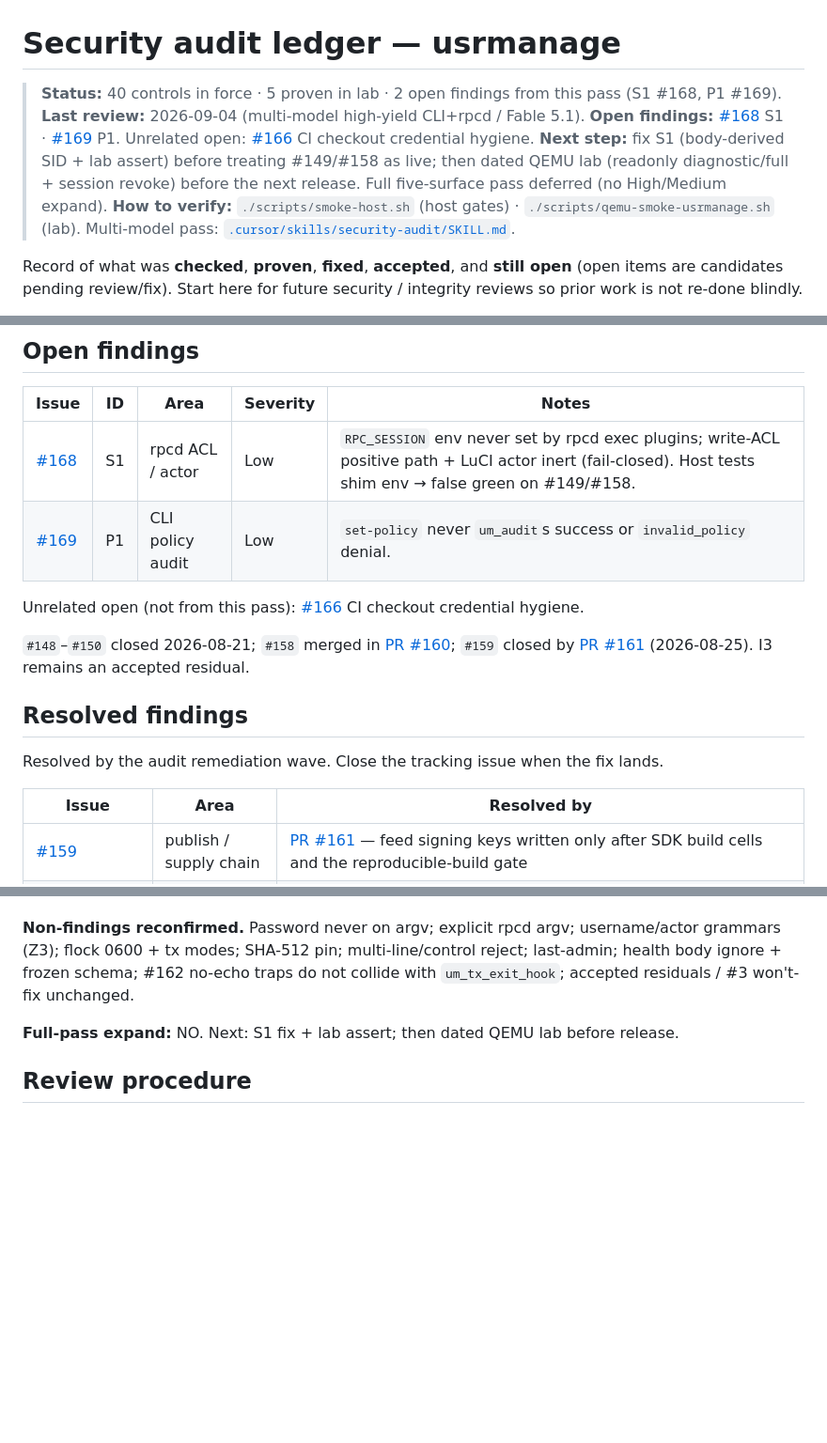
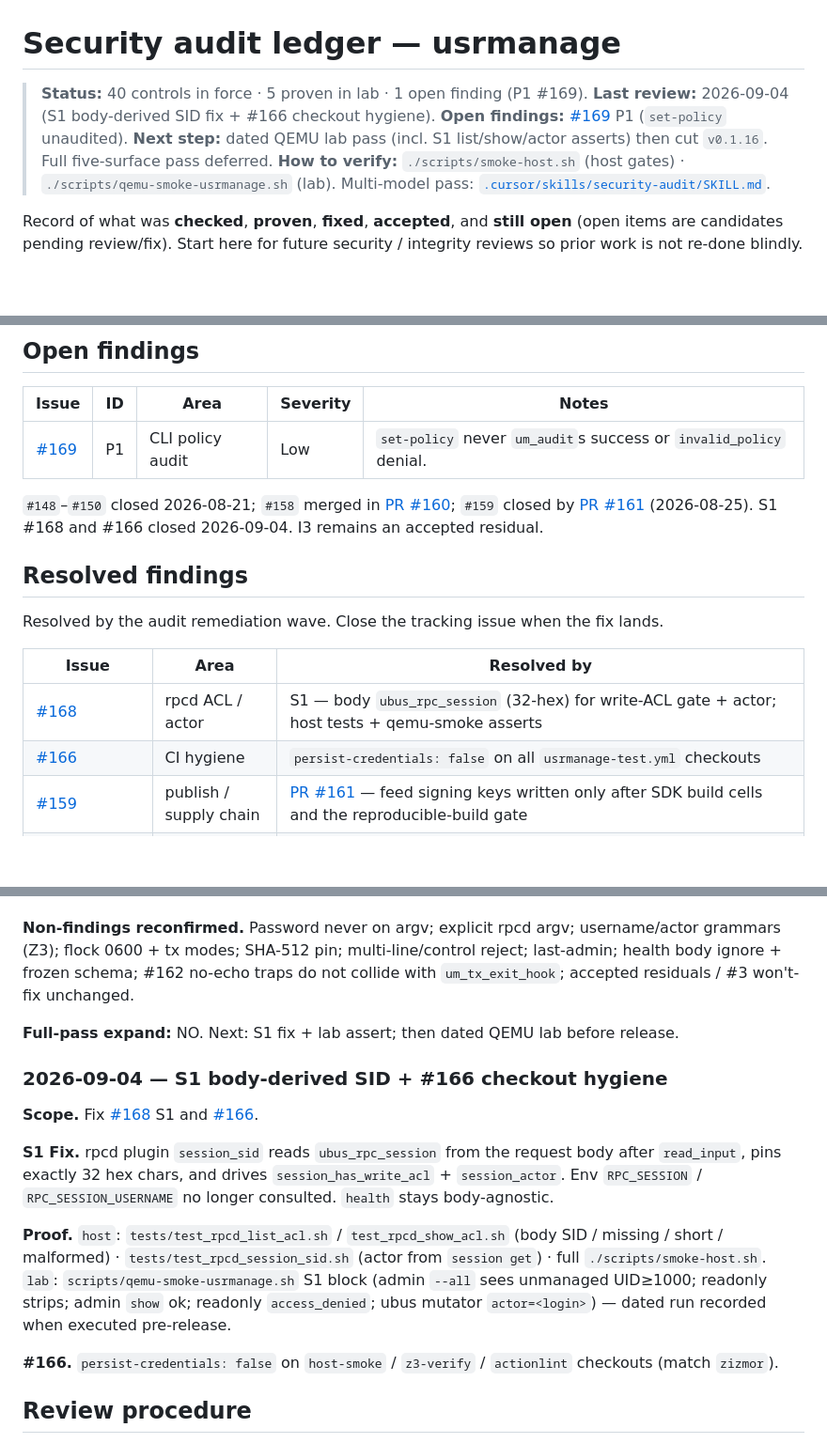
Before and after one commit to lucas-albers-lz4/usrmanage, a Markdown page: docs/security-review.md, 3 parts joined by grey strips. Shown at 94% size. GitHub-like rendering; blank space fills up the shorter version.

Commit message:
docs(security): close S1 #168 and #166 in the ledger

```diff
--- a/docs/security-review.md
+++ b/docs/security-review.md
@@ -1,9 +1,9 @@
 # Security audit ledger — usrmanage
 
-> **Status:** 40 controls in force · 5 proven in lab · 2 open findings from this pass (S1 #168, P1 #169).
-> **Last review:** 2026-09-04 (multi-model high-yield CLI+rpcd / Fable 5.1).
-> **Open findings:** [#168](https://github.com/lucas-albers-lz4/usrmanage/issues/168) S1 · [#169](https://github.com/lucas-albers-lz4/usrmanage/issues/169) P1. Unrelated open: [#166](https://github.com/lucas-albers-lz4/usrmanage/issues/166) CI checkout credential hygiene.
-> **Next step:** fix S1 (body-derived SID + lab assert) before treating #149/#158 as live; then dated QEMU lab (readonly diagnostic/full + session revoke) before the next release. Full five-surface pass deferred (no High/Medium expand).
+> **Status:** 40 controls in force · 5 proven in lab · 1 open finding (P1 #169).
+> **Last review:** 2026-09-04 (S1 body-derived SID fix + #166 checkout hygiene).
+> **Open findings:** [#169](https://github.com/lucas-albers-lz4/usrmanage/issues/169) P1 (`set-policy` unaudited).
+> **Next step:** dated QEMU lab pass (incl. S1 list/show/actor asserts) then cut `v0.1.16`. Full five-surface pass deferred.
 > **How to verify:** `./scripts/smoke-host.sh` (host gates) · `./scripts/qemu-smoke-usrmanage.sh` (lab). Multi-model pass: [`.cursor/skills/security-audit/SKILL.md`](../.cursor/skills/security-audit/SKILL.md).
 
 Record of what was **checked**, **proven**, **fixed**, **accepted**, and **still open** (open items are candidates pending review/fix).
@@ -129,12 +129,9 @@ Living reference, not a snapshot of one review. A new mutator, rpcd method, file
 
 | Issue | ID | Area | Severity | Notes |
 |-------|----|------|----------|-------|
-| [#168](https://github.com/lucas-albers-lz4/usrmanage/issues/168) | S1 | rpcd ACL / actor | Low | `RPC_SESSION` env never set by rpcd exec plugins; write-ACL positive path + LuCI actor inert (fail-closed). Host tests shim env → false green on #149/#158. |
 | [#169](https://github.com/lucas-albers-lz4/usrmanage/issues/169) | P1 | CLI policy audit | Low | `set-policy` never `um_audit`s success or `invalid_policy` denial. |
 
-Unrelated open (not from this pass): [#166](https://github.com/lucas-albers-lz4/usrmanage/issues/166) CI checkout credential hygiene.
-
-`#148`–`#150` closed 2026-08-21; `#158` merged in [PR #160](https://github.com/lucas-albers-lz4/usrmanage/pull/160); `#159` closed by [PR #161](https://github.com/lucas-albers-lz4/usrmanage/pull/161) (2026-08-25). I3 remains an accepted residual.
+`#148`–`#150` closed 2026-08-21; `#158` merged in [PR #160](https://github.com/lucas-albers-lz4/usrmanage/pull/160); `#159` closed by [PR #161](https://github.com/lucas-albers-lz4/usrmanage/pull/161) (2026-08-25). S1 #168 and #166 closed 2026-09-04. I3 remains an accepted residual.
 
 ## Resolved findings
 
@@ -142,6 +139,8 @@ Resolved by the audit remediation wave. Close the tracking issue when the fix la
 
 | Issue | Area | Resolved by |
 |-------|------|-------------|
+| [#168](https://github.com/lucas-albers-lz4/usrmanage/issues/168) | rpcd ACL / actor | S1 — body `ubus_rpc_session` (32-hex) for write-ACL gate + actor; host tests + qemu-smoke asserts |
+| [#166](https://github.com/lucas-albers-lz4/usrmanage/issues/166) | CI hygiene | `persist-credentials: false` on all `usrmanage-test.yml` checkouts |
 | [#159](https://github.com/lucas-albers-lz4/usrmanage/issues/159) | publish / supply chain | [PR #161](https://github.com/lucas-albers-lz4/usrmanage/pull/161) — feed signing keys written only after SDK build cells and the reproducible-build gate |
 | [#158](https://github.com/lucas-albers-lz4/usrmanage/issues/158) | rpcd ACL | [PR #160](https://github.com/lucas-albers-lz4/usrmanage/pull/160) — `show` requires write ACL; readonly fails closed with `access_denied` (no CLI / no existence oracle) |
 | [#150](https://github.com/lucas-albers-lz4/usrmanage/issues/150) | LuCI login | merged 2026-08-21 — tampered owned login auto-revoke + doctor `luci_tampered` error |
@@ -425,6 +424,16 @@ Scope: owned LuCI ACL matrix, CLI/rpcd/UI (drop `--scope` picker), migrate, demo
 
 **Full-pass expand:** NO. Next: S1 fix + lab assert; then dated QEMU lab before release.
 
+### 2026-09-04 — S1 body-derived SID + #166 checkout hygiene
+
+**Scope.** Fix [#168](https://github.com/lucas-albers-lz4/usrmanage/issues/168) S1 and [#166](https://github.com/lucas-albers-lz4/usrmanage/issues/166).
+
+**S1 Fix.** rpcd plugin `session_sid` reads `ubus_rpc_session` from the request body after `read_input`, pins exactly 32 hex chars, and drives `session_has_write_acl` + `session_actor`. Env `RPC_SESSION` / `RPC_SESSION_USERNAME` no longer consulted. `health` stays body-agnostic.
+
+**Proof.** `host`: `tests/test_rpcd_list_acl.sh` / `test_rpcd_show_acl.sh` (body SID / missing / short / malformed) · `tests/test_rpcd_session_sid.sh` (actor from `session get`) · full `./scripts/smoke-host.sh`. `lab`: `scripts/qemu-smoke-usrmanage.sh` S1 block (admin `--all` sees unmanaged UID≥1000; readonly strips; admin `show` ok; readonly `access_denied`; ubus mutator `actor=<login>`) — dated run recorded when executed pre-release.
+
+**#166.** `persist-credentials: false` on `host-smoke` / `z3-verify` / `actionlint` checkouts (match `zizmor`).
+
 ## Review procedure
 
 The multi-model loop is in [`.cursor/skills/security-audit/SKILL.md`](../.cursor/skills/security-audit/SKILL.md).
```
Also changed, not shown: other parts of docs/security-review.md (+4 -4 lines).
